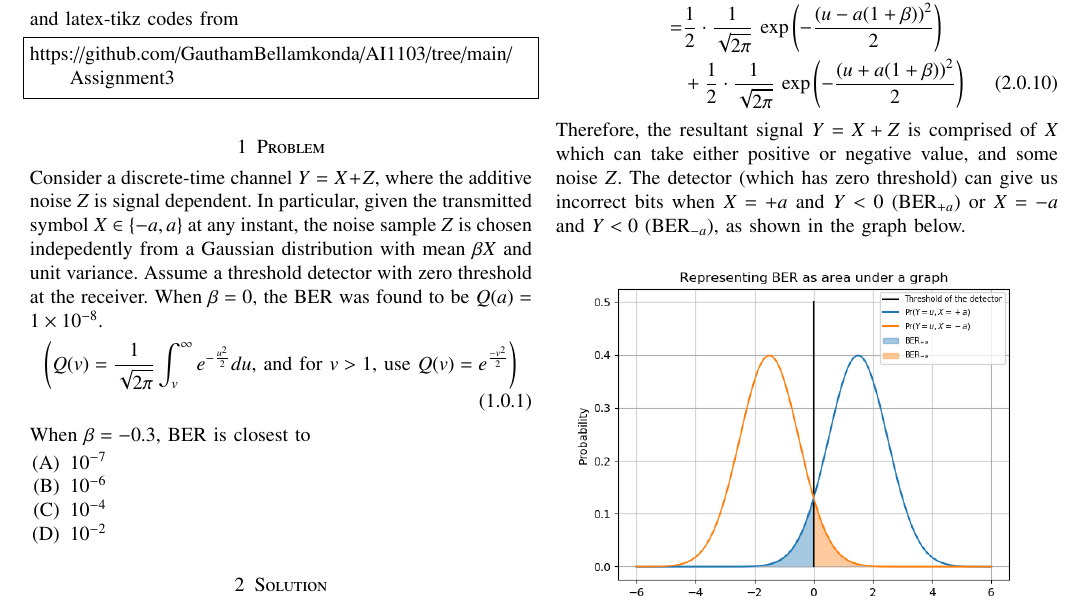
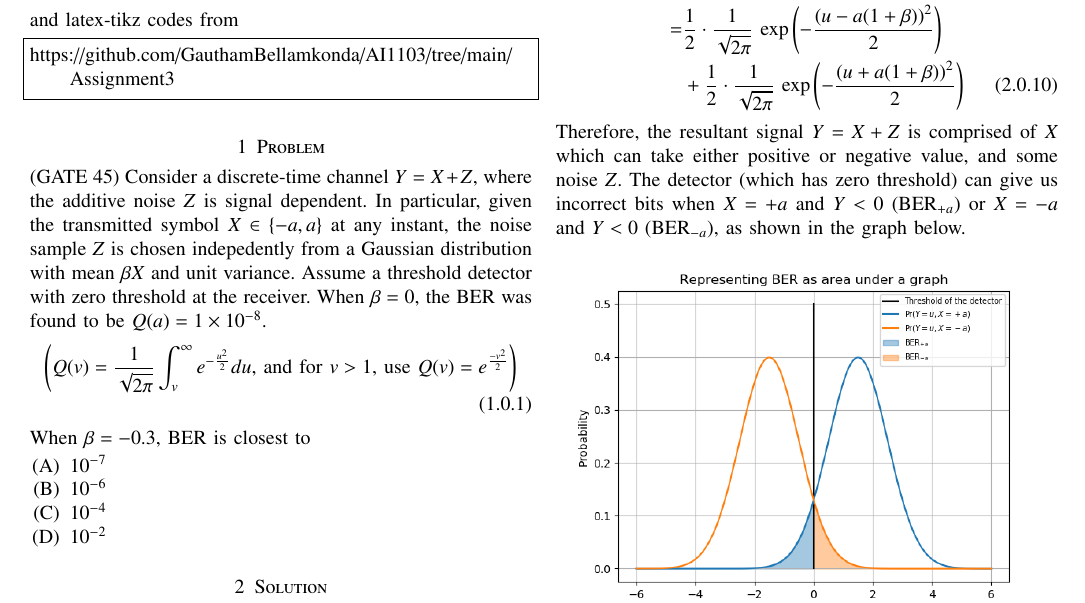
Before and after one commit to Gautham-Bellamkonda/AI1103, a LaTeX problem sheet (Assignment3/Assignment3.tex): part of page 1 of 2, cut so that both start at the same text. Compiled offline with pdfLaTeX.

Commit message:
Add files via upload

```diff
--- a/Assignment3/Assignment3.tex
+++ b/Assignment3/Assignment3.tex
@@ -134,7 +134,7 @@ and latex-tikz codes from
 https://github.com/GauthamBellamkonda/AI1103/tree/main/Assignment3
 \end{lstlisting}
 \section{Problem}
-Consider a discrete-time channel $Y = X + Z$, where the additive noise $Z$ is signal dependent. In particular, given the transmitted symbol $X \in \{-a, a \}$ at any instant, the noise sample $Z$ is chosen indepedently from a Gaussian distribution with mean $\beta X$ and unit variance. Assume a threshold detector with zero threshold at the receiver. When $\beta = 0$, the BER was found to be $Q(a) = 1 \times 10^{-8}.$
+(GATE 45) Consider a discrete-time channel $Y = X + Z$, where the additive noise $Z$ is signal dependent. In particular, given the transmitted symbol $X \in \{-a, a \}$ at any instant, the noise sample $Z$ is chosen indepedently from a Gaussian distribution with mean $\beta X$ and unit variance. Assume a threshold detector with zero threshold at the receiver. When $\beta = 0$, the BER was found to be $Q(a) = 1 \times 10^{-8}.$
 \begin{align}
 \left( Q(v) = \dfrac{1}{\sqrt{2 \pi}} \int_v ^{\infty} e^{-\frac{u^2}{2}} du \text{, and for } v > 1 \text{, use } Q(v) = e^{\frac{-v^2}{2}} \right)
 \end{align}
```
Also changed, not shown: Assignment3/Assignment3.pdf.
